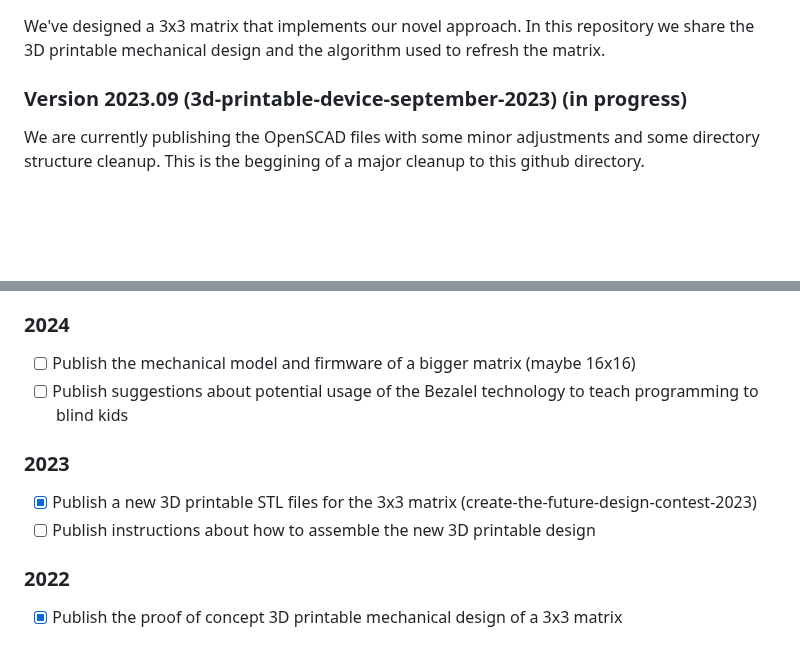
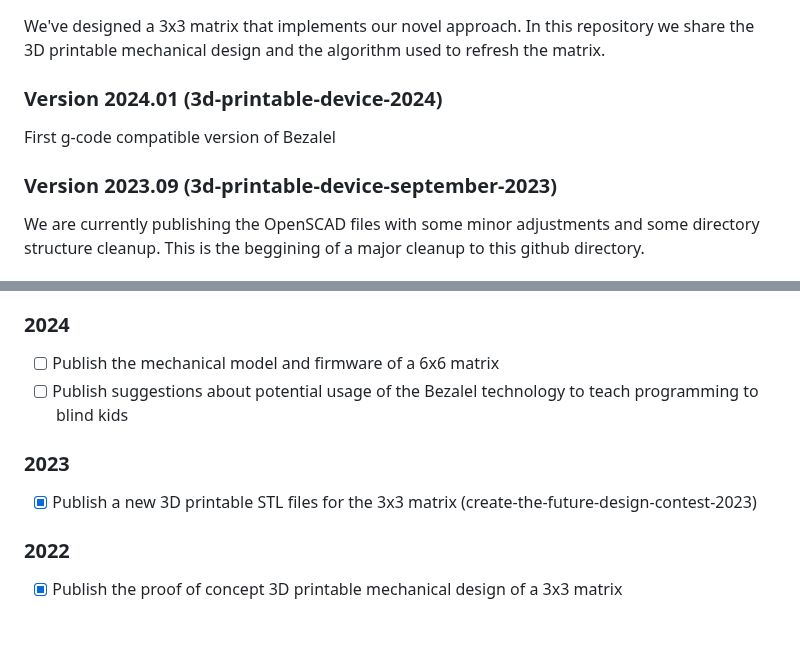
Before and after one commit to pedrosacramento/bezalel, a Markdown page: README.md, 2 parts joined by grey strips. GitHub-like rendering; blank space fills up the shorter version.

```diff
--- a/README.md
+++ b/README.md
@@ -15,7 +15,10 @@ Unfortunately, the manufacturing costs behind such matrices are typically very h
 ## 3D printable device
 We've designed a 3x3 matrix that implements our novel approach. In this repository we share the 3D printable mechanical design and the algorithm used to refresh the matrix.
 
-### Version 2023.09 (3d-printable-device-september-2023) (in progress)
+### Version 2024.01 (3d-printable-device-2024)
+First g-code compatible version of Bezalel
+
+### Version 2023.09 (3d-printable-device-september-2023)
 We are currently publishing the OpenSCAD files with some minor adjustments and some directory structure cleanup. This is the beggining of a major cleanup to this github directory.
 
 ### Version 2023.06 (create-the-future-design-contest-2023)
@@ -35,12 +38,11 @@ Fortunately, there are many exciting applications for matrices with grids that a
 We are confident that advancements in 3D printing technologies will make it increasingly feasible to achieve our goal over the next decade. In the meantime, we will keep publishing grids that increase the number of dots and decrease the size of the dots, as people adapt our designs for various applications.
 
 ### 2024
-- [ ] Publish the mechanical model and firmware of a bigger matrix (maybe 16x16)
+- [ ] Publish the mechanical model and firmware of a 6x6 matrix
 - [ ] Publish suggestions about potential usage of the Bezalel technology to teach programming to blind kids
 
 ### 2023
 - [x] Publish a new 3D printable STL files for the 3x3 matrix (create-the-future-design-contest-2023)
-- [ ] Publish instructions about how to assemble the new 3D printable design
 
 ### 2022
 - [x] Publish the proof of concept 3D printable mechanical design of a 3x3 matrix
```
